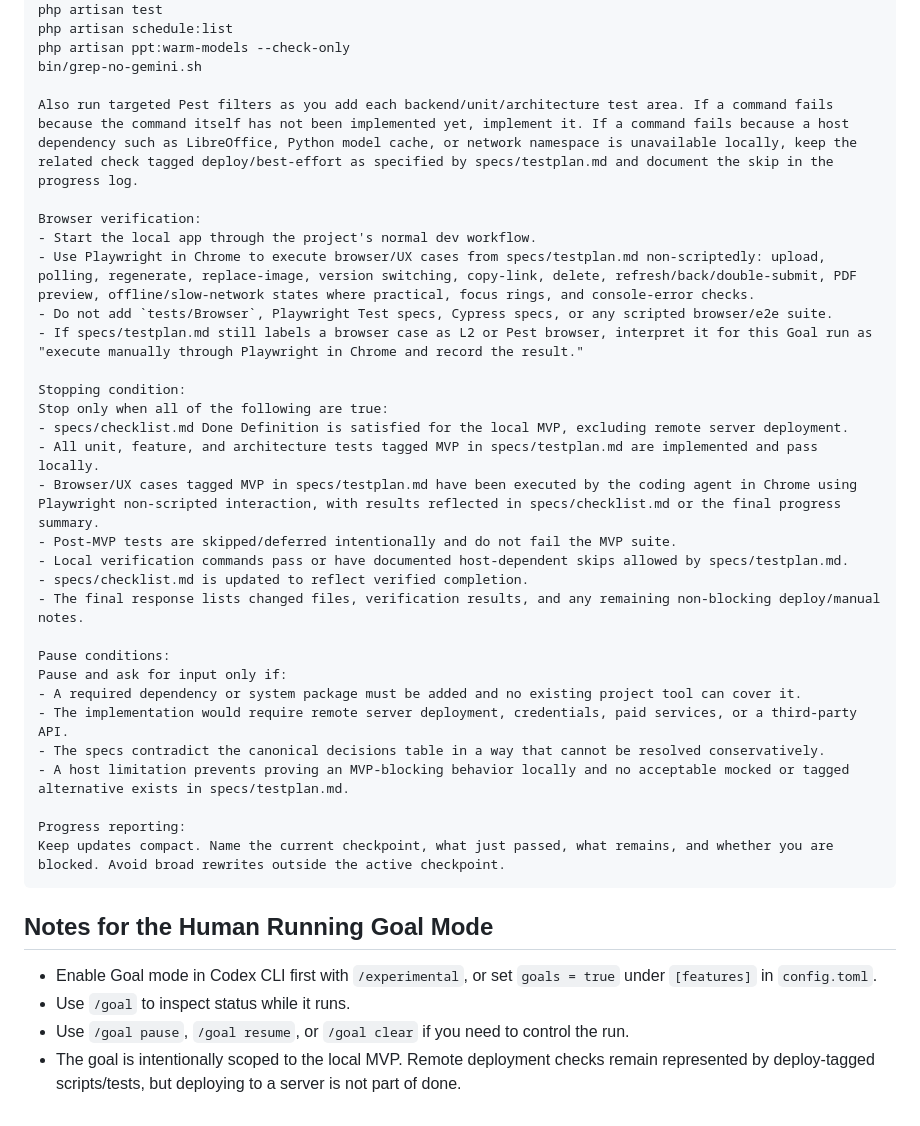
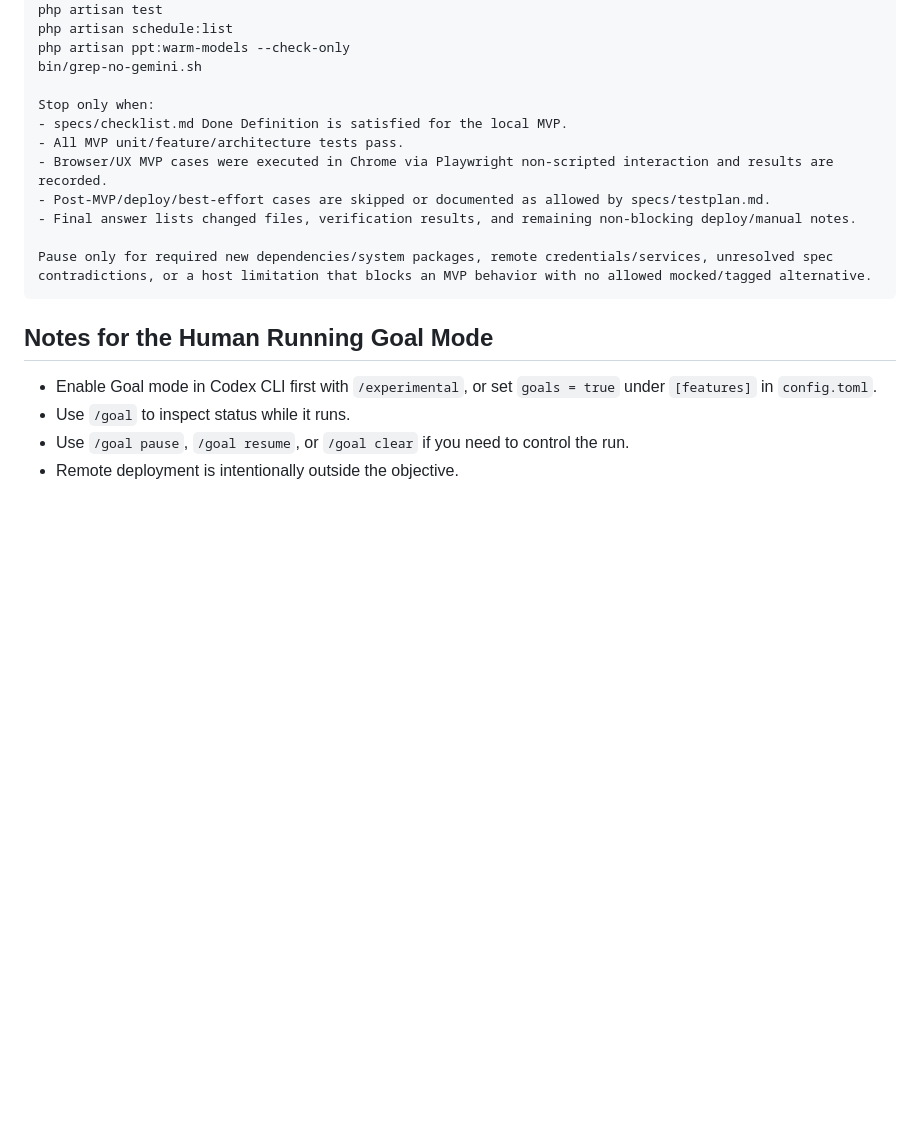
Before and after one commit to FabianWesner/scofle, a Markdown page: specs/prompt.md, the part around one of its changes. Rendered like a GitHub page; blank space fills up the shorter version.

````diff
--- a/specs/prompt.md
+++ b/specs/prompt.md
@@ -66,33 +54,14 @@ php artisan schedule:list
 php artisan ppt:warm-models --check-only
 bin/grep-no-gemini.sh
 
-Also run targeted Pest filters as you add each backend/unit/architecture test area. If a command fails because the command itself has not been implemented yet, implement it. If a command fails because a host dependency such as LibreOffice, Python model cache, or network namespace is unavailable locally, keep the related check tagged deploy/best-effort as specified by specs/testplan.md and document the skip in the progress log.
+Stop only when:
+- specs/checklist.md Done Definition is satisfied for the local MVP.
+- All MVP unit/feature/architecture tests pass.
+- Browser/UX MVP cases were executed in Chrome via Playwright non-scripted interaction and results are recorded.
+- Post-MVP/deploy/best-effort cases are skipped or documented as allowed by specs/testplan.md.
+- Final answer lists changed files, verification results, and remaining non-blocking deploy/manual notes.
 
-Browser verification:
-- Start the local app through the project's normal dev workflow.
-- Use Playwright in Chrome to execute browser/UX cases from specs/testplan.md non-scriptedly: upload, polling, regenerate, replace-image, version switching, copy-link, delete, refresh/back/double-submit, PDF preview, offline/slow-network states where practical, focus rings, and console-error checks.
-- Do not add `tests/Browser`, Playwright Test specs, Cypress specs, or any scripted browser/e2e suite.
-- If specs/testplan.md still labels a browser case as L2 or Pest browser, interpret it for this Goal run as "execute manually through Playwright in Chrome and record the result."
-
-Stopping condition:
-Stop only when all of the following are true:
-- specs/checklist.md Done Definition is satisfied for the local MVP, excluding remote server deployment.
-- All unit, feature, and architecture tests tagged MVP in specs/testplan.md are implemented and pass locally.
-- Browser/UX cases tagged MVP in specs/testplan.md have been executed by the coding agent in Chrome using Playwright non-scripted interaction, with results reflected in specs/checklist.md or the final progress summary.
-- Post-MVP tests are skipped/deferred intentionally and do not fail the MVP suite.
-- Local verification commands pass or have documented host-dependent skips allowed by specs/testplan.md.
-- specs/checklist.md is updated to reflect verified completion.
-- The final response lists changed files, verification results, and any remaining non-blocking deploy/manual notes.
-
-Pause conditions:
-Pause and ask for input only if:
-- A required dependency or system package must be added and no existing project tool can cover it.
-- The implementation would require remote server deployment, credentials, paid services, or a third-party API.
-- The specs contradict the canonical decisions table in a way that cannot be resolved conservatively.
-- A host limitation prevents proving an MVP-blocking behavior locally and no acceptable mocked or tagged alternative exists in specs/testplan.md.
-
-Progress reporting:
-Keep updates compact. Name the current checkpoint, what just passed, what remains, and whether you are blocked. Avoid broad rewrites outside the active checkpoint.
+Pause only for required new dependencies/system packages, remote credentials/services, unresolved spec contradictions, or a host limitation that blocks an MVP behavior with no allowed mocked/tagged alternative.
 ```
 
 ## Notes for the Human Running Goal Mode
@@ -100,4 +69,4 @@ Keep updates compact. Name the current checkpoint, what just passed, what remain
 - Enable Goal mode in Codex CLI first with `/experimental`, or set `goals = true` under `[features]` in `config.toml`.
 - Use `/goal` to inspect status while it runs.
 - Use `/goal pause`, `/goal resume`, or `/goal clear` if you need to control the run.
-- The goal is intentionally scoped to the local MVP. Remote deployment checks remain represented by deploy-tagged scripts/tests, but deploying to a server is not part of done.
+- Remote deployment is intentionally outside the objective.
````
Also changed, not shown: other parts of specs/prompt.md (+34 -46 lines).
